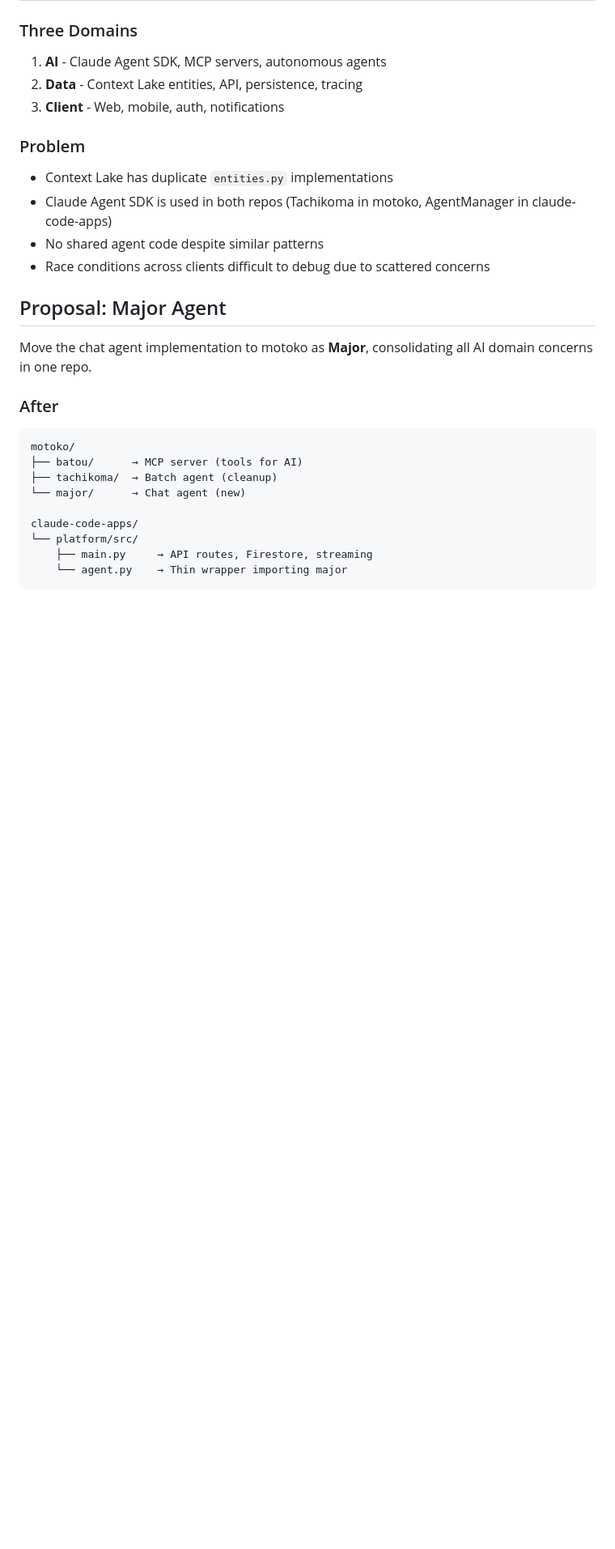
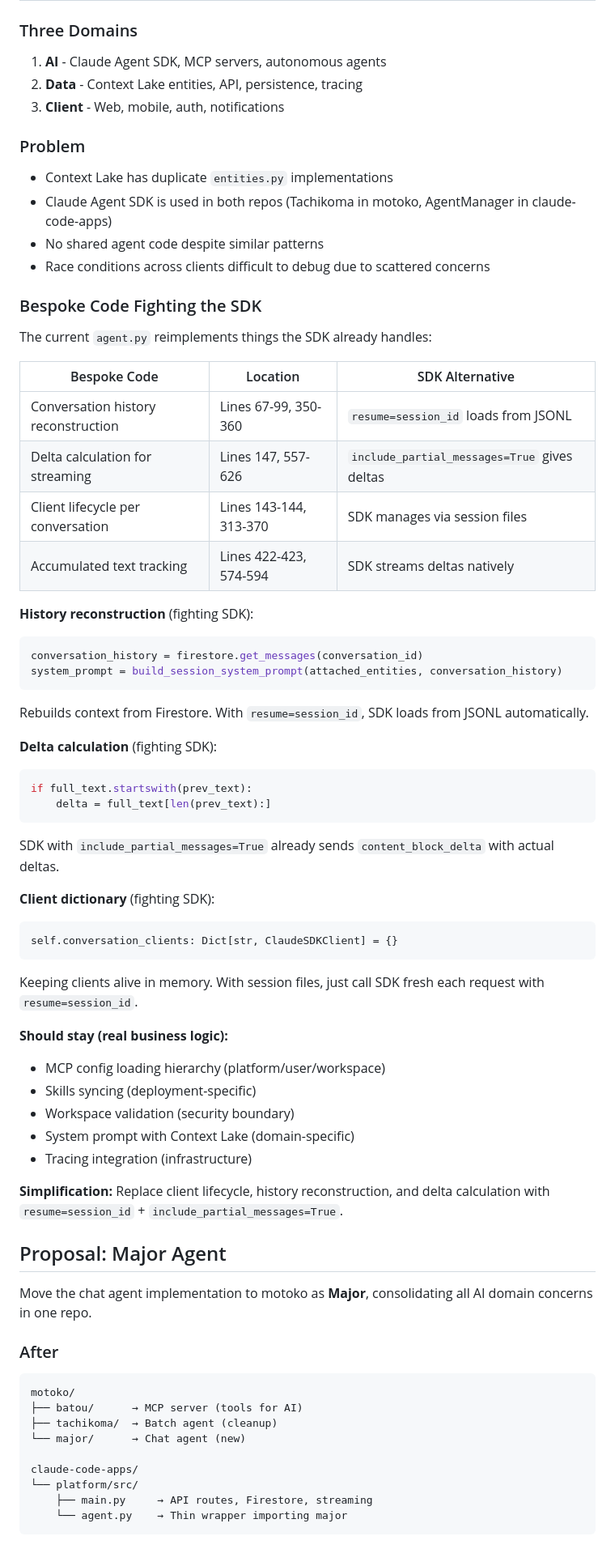
Before and after one commit to joshuacook/motoko, a Markdown page: MAJOR.md, the part around one of its changes. Shown at 81% size. GitHub-like rendering; blank space fills up the shorter version.

````diff
--- a/MAJOR.md
+++ b/MAJOR.md
@@ -400,6 +400,46 @@ Major (ClaudeSDKClient)
 - No shared agent code despite similar patterns
 - Race conditions across clients difficult to debug due to scattered concerns
 
+### Bespoke Code Fighting the SDK
+
+The current `agent.py` reimplements things the SDK already handles:
+
+| Bespoke Code | Location | SDK Alternative |
+|--------------|----------|-----------------|
+| Conversation history reconstruction | Lines 67-99, 350-360 | `resume=session_id` loads from JSONL |
+| Delta calculation for streaming | Lines 147, 557-626 | `include_partial_messages=True` gives deltas |
+| Client lifecycle per conversation | Lines 143-144, 313-370 | SDK manages via session files |
+| Accumulated text tracking | Lines 422-423, 574-594 | SDK streams deltas natively |
+
+**History reconstruction** (fighting SDK):
+```python
+conversation_history = firestore.get_messages(conversation_id)
+system_prompt = build_session_system_prompt(attached_entities, conversation_history)
+```
+Rebuilds context from Firestore. With `resume=session_id`, SDK loads from JSONL automatically.
+
+**Delta calculation** (fighting SDK):
+```python
+if full_text.startswith(prev_text):
+    delta = full_text[len(prev_text):]
+```
+SDK with `include_partial_messages=True` already sends `content_block_delta` with actual deltas.
+
+**Client dictionary** (fighting SDK):
+```python
+self.conversation_clients: Dict[str, ClaudeSDKClient] = {}
+```
+Keeping clients alive in memory. With session files, just call SDK fresh each request with `resume=session_id`.
+
+**Should stay (real business logic):**
+- MCP config loading hierarchy (platform/user/workspace)
+- Skills syncing (deployment-specific)
+- Workspace validation (security boundary)
+- System prompt with Context Lake (domain-specific)
+- Tracing integration (infrastructure)
+
+**Simplification:** Replace client lifecycle, history reconstruction, and delta calculation with `resume=session_id` + `include_partial_messages=True`.
+
 ## Proposal: Major Agent
 
 Move the chat agent implementation to motoko as **Major**, consolidating all AI domain concerns in one repo.
````
Also changed, not shown: other parts of MAJOR.md (+14 -11 lines).
